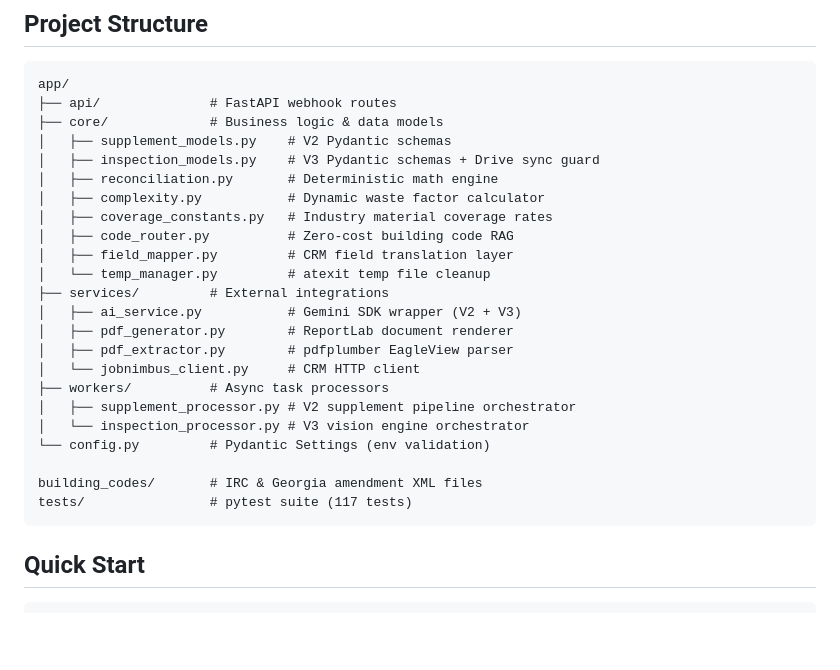
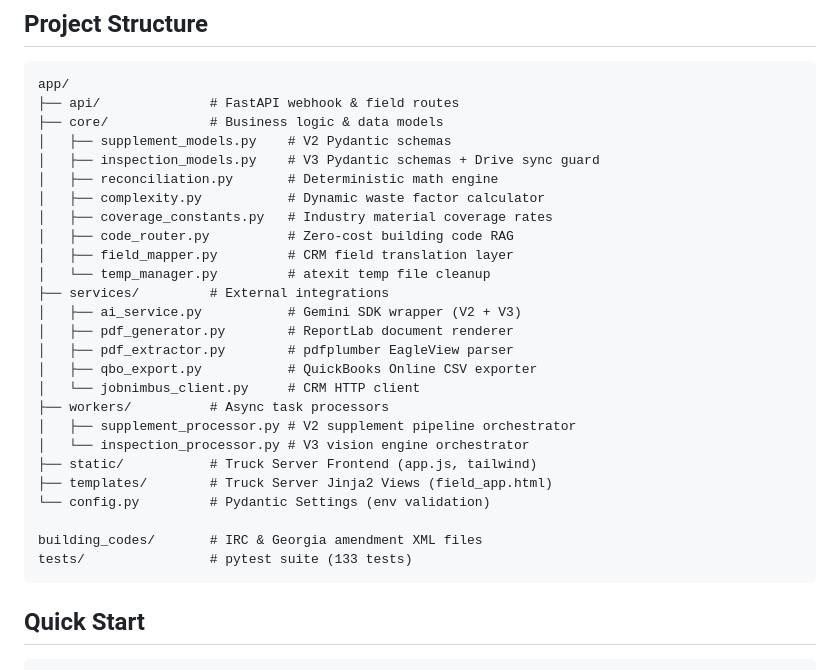
Before and after one commit to blairmichaelg/JobNimbus_controller, a Markdown page: README.md, the part around the change. Rendered like a GitHub page; blank space fills up the shorter version.

Commit message:
docs: update README with Truck Server UI and final V3 architecture

````diff
--- a/README.md
+++ b/README.md
@@ -65,7 +65,7 @@ Multimodal roof damage detection pipeline using Gemini 2.5 Flash's vision capabi
 
 ```
 app/
-├── api/              # FastAPI webhook routes
+├── api/              # FastAPI webhook & field routes
 ├── core/             # Business logic & data models
 │   ├── supplement_models.py    # V2 Pydantic schemas
 │   ├── inspection_models.py    # V3 Pydantic schemas + Drive sync guard
@@ -79,14 +79,17 @@ app/
 │   ├── ai_service.py           # Gemini SDK wrapper (V2 + V3)
 │   ├── pdf_generator.py        # ReportLab document renderer
 │   ├── pdf_extractor.py        # pdfplumber EagleView parser
+│   ├── qbo_export.py           # QuickBooks Online CSV exporter
 │   └── jobnimbus_client.py     # CRM HTTP client
 ├── workers/          # Async task processors
 │   ├── supplement_processor.py # V2 supplement pipeline orchestrator
 │   └── inspection_processor.py # V3 vision engine orchestrator
+├── static/           # Truck Server Frontend (app.js, tailwind)
+├── templates/        # Truck Server Jinja2 Views (field_app.html)
 └── config.py         # Pydantic Settings (env validation)
 
 building_codes/       # IRC & Georgia amendment XML files
-tests/                # pytest suite (117 tests)
+tests/                # pytest suite (133 tests)
 ```
 
 ## Quick Start
````
